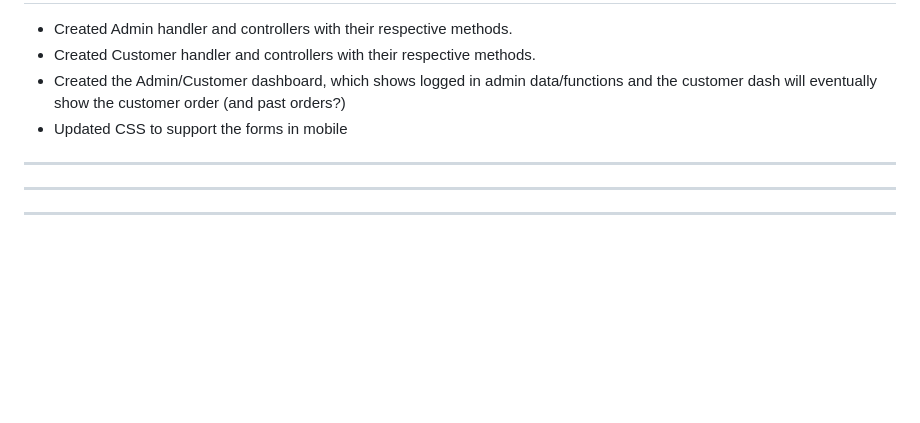
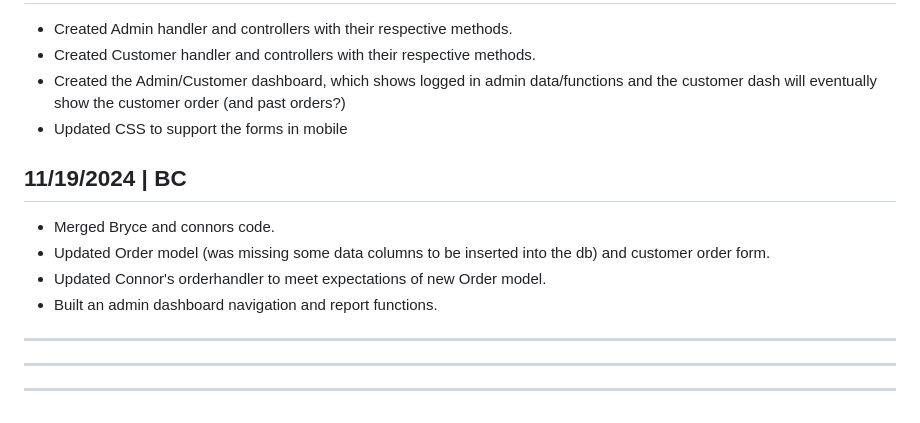
Before and after one commit to callahan-codes/MIS321-group-project, a Markdown page: README.md, the part around the change. Drawn GitHub-style; blank space fills up the shorter version.

```diff
--- a/README.md
+++ b/README.md
@@ -75,6 +75,14 @@
   <li>Updated CSS to support the forms in mobile</li>
 </ul>
 
+<h2>11/19/2024 | BC</h2>
+<ul>
+  <li>Merged Bryce and connors code.</li>
+  <li>Updated Order model (was missing some data columns to be inserted into the db) and customer order form.</li>
+  <li>Updated Connor's orderhandler to meet expectations of new Order model.</li>
+  <li>Built an admin dashboard navigation and report functions.</li>
+</ul>
+
 <hr/>
 <hr/>
 <hr/>
```
